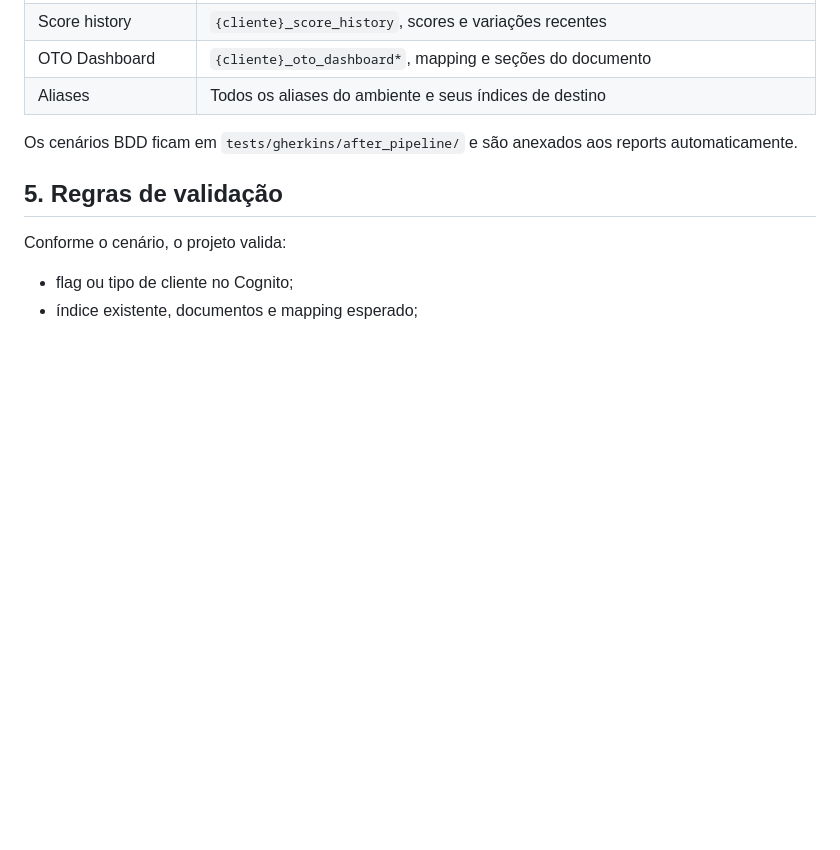
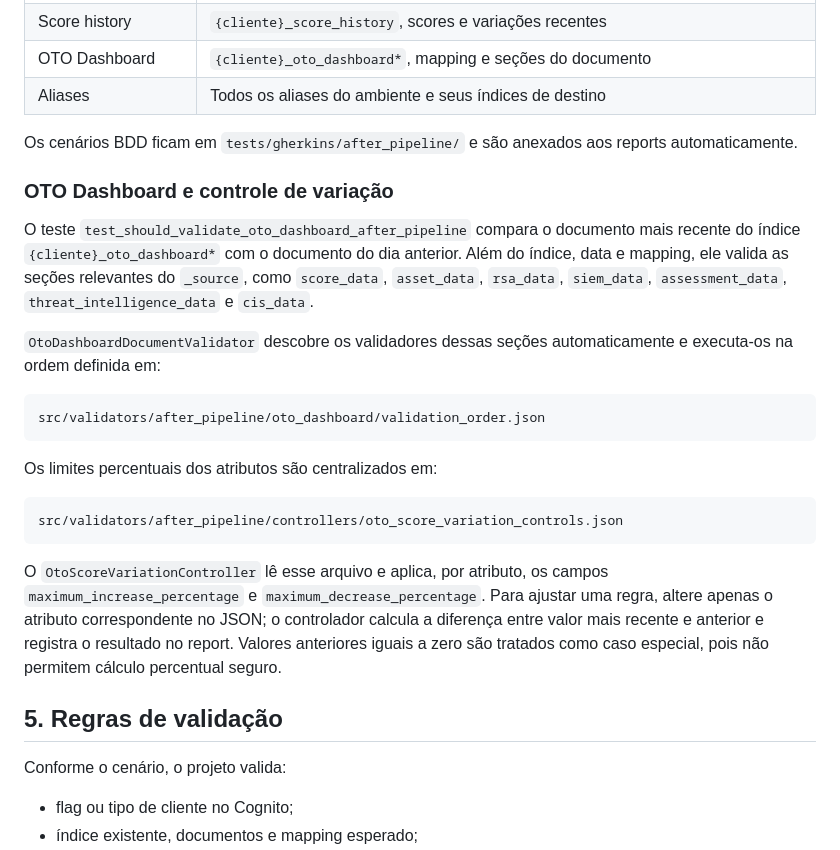
Before and after one commit to JhonataHudsonCode/test_plataforma_data_early, a Markdown page: test_plataforma_data_after/DOCUMENTACAO_TESTES.md, the part around the change. Drawn GitHub-style; blank space fills up the shorter version.

Commit message:
primeiro commit

````diff
--- a/test_plataforma_data_after/DOCUMENTACAO_TESTES.md
+++ b/test_plataforma_data_after/DOCUMENTACAO_TESTES.md
@@ -58,6 +58,24 @@ ClientValidationReport → TXT, HTML, e-mail e Allure
 
 Os cenários BDD ficam em `tests/gherkins/after_pipeline/` e são anexados aos reports automaticamente.
 
+### OTO Dashboard e controle de variação
+
+O teste `test_should_validate_oto_dashboard_after_pipeline` compara o documento mais recente do índice `{cliente}_oto_dashboard*` com o documento do dia anterior. Além do índice, data e mapping, ele valida as seções relevantes do `_source`, como `score_data`, `asset_data`, `rsa_data`, `siem_data`, `assessment_data`, `threat_intelligence_data` e `cis_data`.
+
+`OtoDashboardDocumentValidator` descobre os validadores dessas seções automaticamente e executa-os na ordem definida em:
+
+```text
+src/validators/after_pipeline/oto_dashboard/validation_order.json
+```
+
+Os limites percentuais dos atributos são centralizados em:
+
+```text
+src/validators/after_pipeline/controllers/oto_score_variation_controls.json
+```
+
+O `OtoScoreVariationController` lê esse arquivo e aplica, por atributo, os campos `maximum_increase_percentage` e `maximum_decrease_percentage`. Para ajustar uma regra, altere apenas o atributo correspondente no JSON; o controlador calcula a diferença entre valor mais recente e anterior e registra o resultado no report. Valores anteriores iguais a zero são tratados como caso especial, pois não permitem cálculo percentual seguro.
+
 ## 5. Regras de validação
 
 Conforme o cenário, o projeto valida:
````
